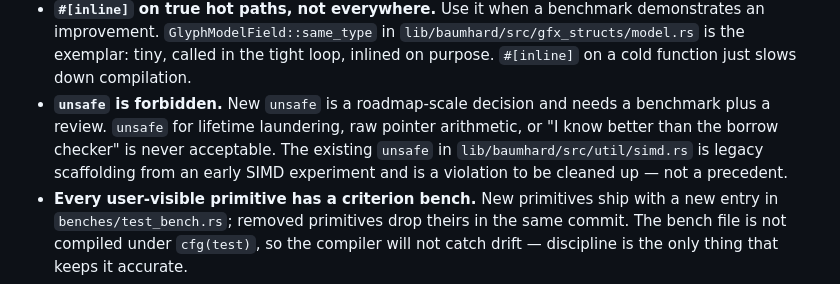
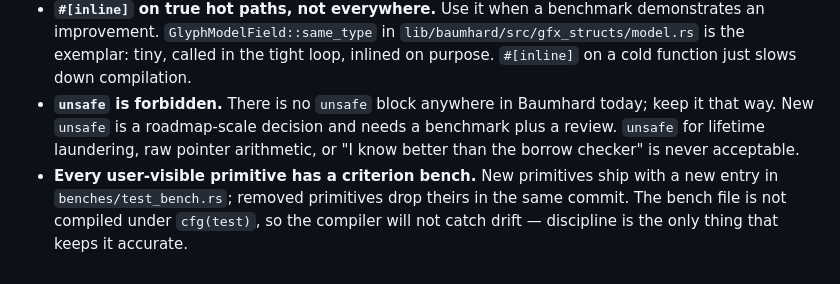
Before and after one commit to amalelu/mandala, a Markdown page: lib/baumhard/CONVENTIONS.md, the part around the change. GitHub-like rendering.

Commit message:
Close the simd.rs ghost in Baumhard CONVENTIONS §B7
The §B7 "unsafe is forbidden" bullet named
`lib/baumhard/src/util/simd.rs` as legacy scaffolding to be cleaned up.
The file no longer exists; a workspace grep for `unsafe` in
`lib/baumhard/src/` returns zero matches. The cleanup happened but the
prescriptive text didn't follow, so the document was describing a
ghost — worse than silence, since a future session could spend time
chasing a non-existent violation or cite the sentence as precedent for
"legacy acceptable" reasoning.

Rewrite the bullet to state the current reality: no `unsafe` anywhere
in Baumhard, and keep it that way. The forbid-on-sight posture is
preserved.

https://claude.ai/code/session_01JVSwKcgkrdJ6YNV7EcPKNP

```diff
--- a/lib/baumhard/CONVENTIONS.md
+++ b/lib/baumhard/CONVENTIONS.md
@@ -179,13 +179,11 @@ worst target.
   in `lib/baumhard/src/gfx_structs/model.rs` is the exemplar: tiny,
   called in the tight loop, inlined on purpose. `#[inline]` on a cold
   function just slows down compilation.
-- **`unsafe` is forbidden.** New `unsafe` is a roadmap-scale decision
-  and needs a benchmark plus a review. `unsafe` for lifetime
+- **`unsafe` is forbidden.** There is no `unsafe` block anywhere in
+  Baumhard today; keep it that way. New `unsafe` is a roadmap-scale
+  decision and needs a benchmark plus a review. `unsafe` for lifetime
   laundering, raw pointer arithmetic, or "I know better than the
-  borrow checker" is never acceptable. The existing `unsafe` in
-  `lib/baumhard/src/util/simd.rs` is legacy scaffolding from an early
-  SIMD experiment and is a violation to be cleaned up — not a
-  precedent.
+  borrow checker" is never acceptable.
 - **Every user-visible primitive has a criterion bench.** New
   primitives ship with a new entry in `benches/test_bench.rs`;
   removed primitives drop theirs in the same commit. The bench file
```
